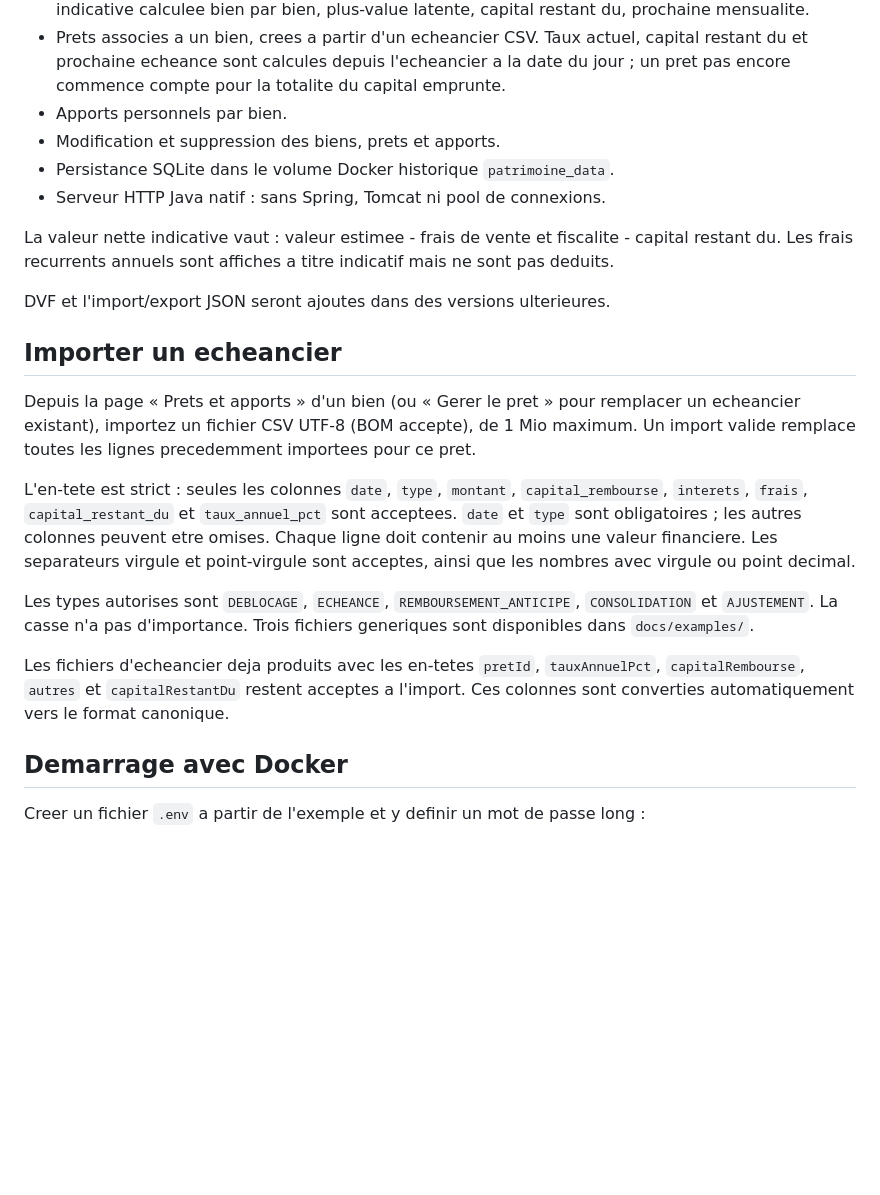
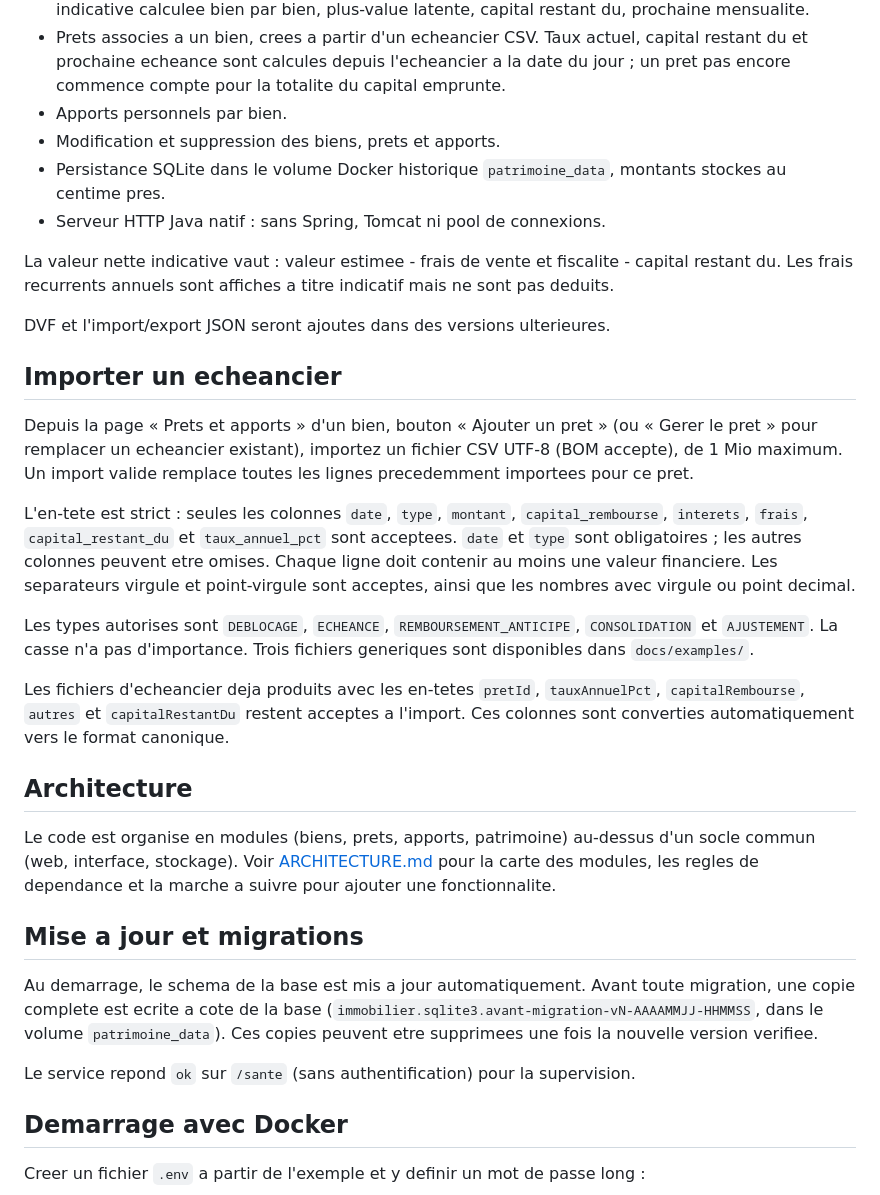
Before and after one commit to supersouris7/patria, a Markdown page: README.md, the part around the change. Drawn GitHub-style; blank space fills up the shorter version.

```diff
--- a/README.md
+++ b/README.md
@@ -11,7 +11,7 @@ Patria est une application web francaise auto-hebergee de suivi immobilier. Cett
 - Prets associes a un bien, crees a partir d'un echeancier CSV. Taux actuel, capital restant du et prochaine echeance sont calcules depuis l'echeancier a la date du jour ; un pret pas encore commence compte pour la totalite du capital emprunte.
 - Apports personnels par bien.
 - Modification et suppression des biens, prets et apports.
-- Persistance SQLite dans le volume Docker historique `patrimoine_data`.
+- Persistance SQLite dans le volume Docker historique `patrimoine_data`, montants stockes au centime pres.
 - Serveur HTTP Java natif : sans Spring, Tomcat ni pool de connexions.
 
 La valeur nette indicative vaut : valeur estimee - frais de vente et fiscalite - capital restant du. Les frais recurrents annuels sont affiches a titre indicatif mais ne sont pas deduits.
@@ -20,13 +20,23 @@ DVF et l'import/export JSON seront ajoutes dans des versions ulterieures.
 
 ## Importer un echeancier
 
-Depuis la page « Prets et apports » d'un bien (ou « Gerer le pret » pour remplacer un echeancier existant), importez un fichier CSV UTF-8 (BOM accepte), de 1 Mio maximum. Un import valide remplace toutes les lignes precedemment importees pour ce pret.
+Depuis la page « Prets et apports » d'un bien, bouton « Ajouter un pret » (ou « Gerer le pret » pour remplacer un echeancier existant), importez un fichier CSV UTF-8 (BOM accepte), de 1 Mio maximum. Un import valide remplace toutes les lignes precedemment importees pour ce pret.
 
 L'en-tete est strict : seules les colonnes `date`, `type`, `montant`, `capital_rembourse`, `interets`, `frais`, `capital_restant_du` et `taux_annuel_pct` sont acceptees. `date` et `type` sont obligatoires ; les autres colonnes peuvent etre omises. Chaque ligne doit contenir au moins une valeur financiere. Les separateurs virgule et point-virgule sont acceptes, ainsi que les nombres avec virgule ou point decimal.
 
 Les types autorises sont `DEBLOCAGE`, `ECHEANCE`, `REMBOURSEMENT_ANTICIPE`, `CONSOLIDATION` et `AJUSTEMENT`. La casse n'a pas d'importance. Trois fichiers generiques sont disponibles dans `docs/examples/`.
 
 Les fichiers d'echeancier deja produits avec les en-tetes `pretId`, `tauxAnnuelPct`, `capitalRembourse`, `autres` et `capitalRestantDu` restent acceptes a l'import. Ces colonnes sont converties automatiquement vers le format canonique.
+
+## Architecture
+
+Le code est organise en modules (biens, prets, apports, patrimoine) au-dessus d'un socle commun (web, interface, stockage). Voir [ARCHITECTURE.md](ARCHITECTURE.md) pour la carte des modules, les regles de dependance et la marche a suivre pour ajouter une fonctionnalite.
+
+## Mise a jour et migrations
+
+Au demarrage, le schema de la base est mis a jour automatiquement. Avant toute migration, une copie complete est ecrite a cote de la base (`immobilier.sqlite3.avant-migration-vN-AAAAMMJJ-HHMMSS`, dans le volume `patrimoine_data`). Ces copies peuvent etre supprimees une fois la nouvelle version verifiee.
+
+Le service repond `ok` sur `/sante` (sans authentification) pour la supervision.
 
 ## Demarrage avec Docker
 
```
Also changed, not shown: ARCHITECTURE.md (added, +127 -0 lines).
